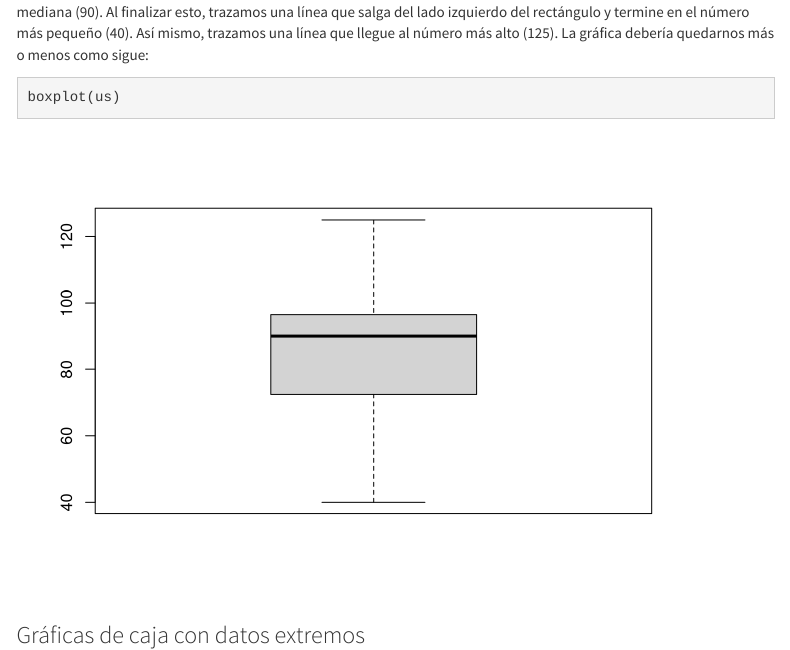
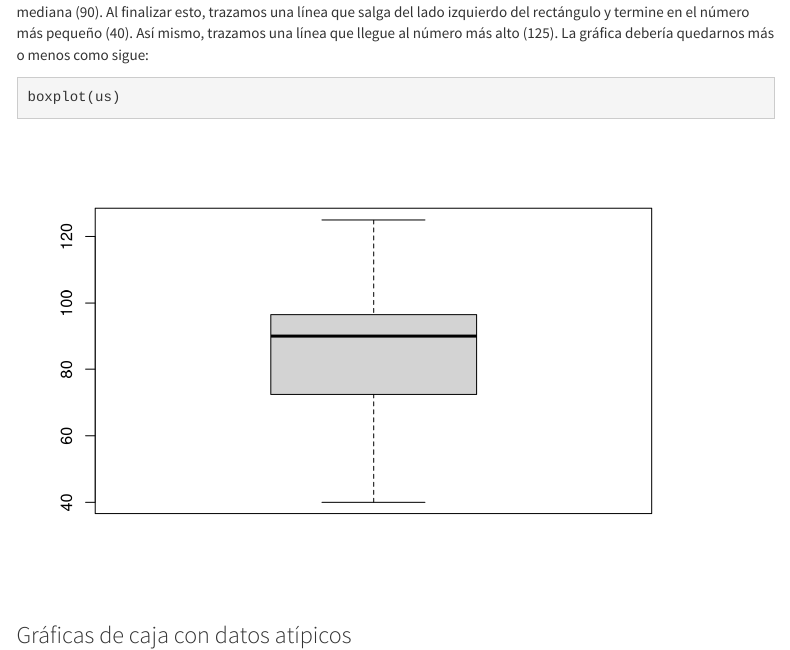
Before and after one commit to LuisEMendoza/PyE-UVM, an R Markdown document (U1.Rmd): the page in a window 1100 px wide, from 18090 px down. Rendered offline with R 4.5, knitr and Pandoc, with nearby package versions; some code elsewhere in the file could not run offline; menus at the side of the page are left out.

Commit message:
Tabla de contenidos corregida

````diff
--- a/U1.Rmd
+++ b/U1.Rmd
@@ -592,7 +592,7 @@ Trazamos un eje (puede ser horizontal o vertical) con la escala adecuada, en est
 boxplot(us)
 ```
 
-### Gráficas de caja con datos extremos
+### Gráficas de caja con datos atípicos
 La presencia de datos extremos puede ser contraproducente. Por lo tanto no es deseable tomarlos en cuenta si se quiere asumir que la distribución de los datos es _normal_. Por ello, debemos indicar explícitamente la presencia de datos atípicos, de los cuales podemos distinguir entre moderados y extremos. Para esto, debemos calcular el rango intercuartílico ($f_s$) y multiplicarlo por $1.5$. Cualquier dato que se encuentre a más de $1.5f_s$ del extremo de la caja se considera atípico o apartado. De entre estos valores apartados, asumiremos que todos son moderados con excepción de los que se encuentren a más de $3f_s$ del cuartil más cercano.
 
 #### Ejercicio con datos apartados
````
Also changed, not shown: 1 other file.
